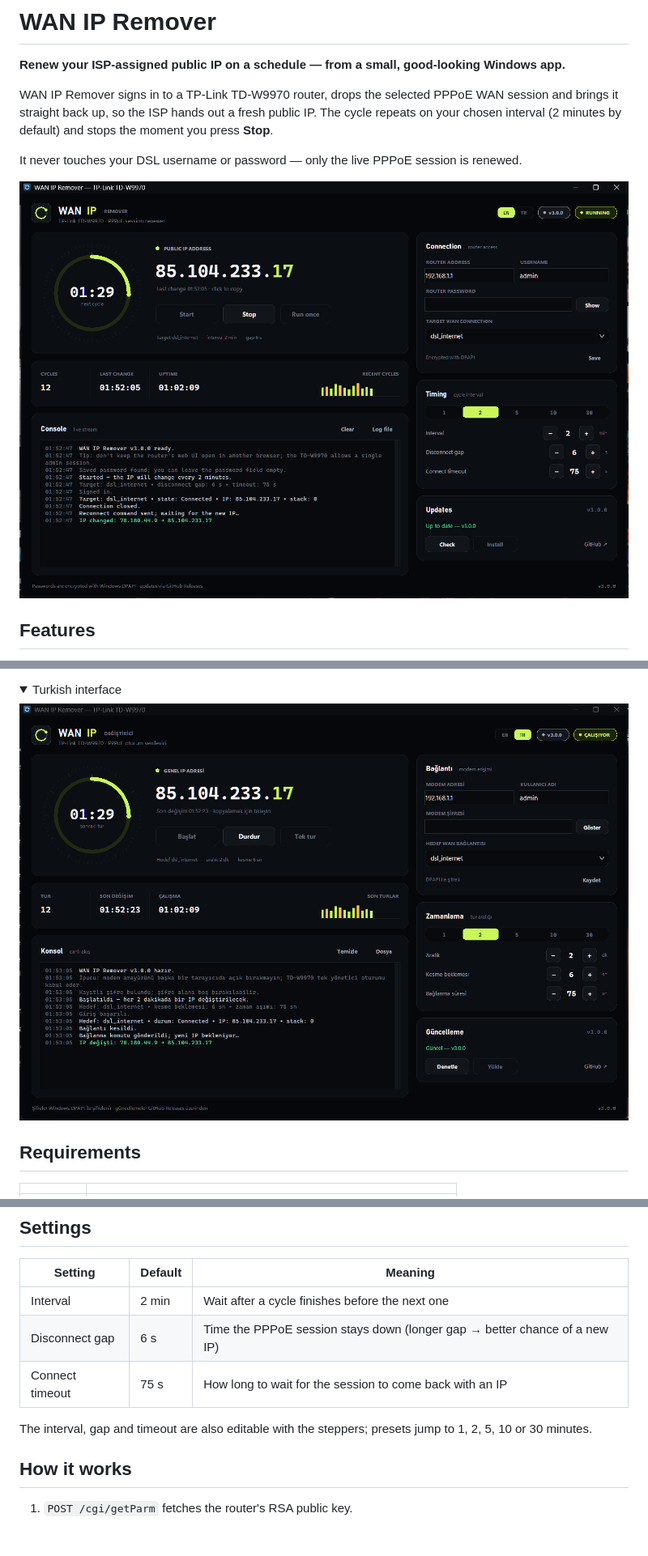
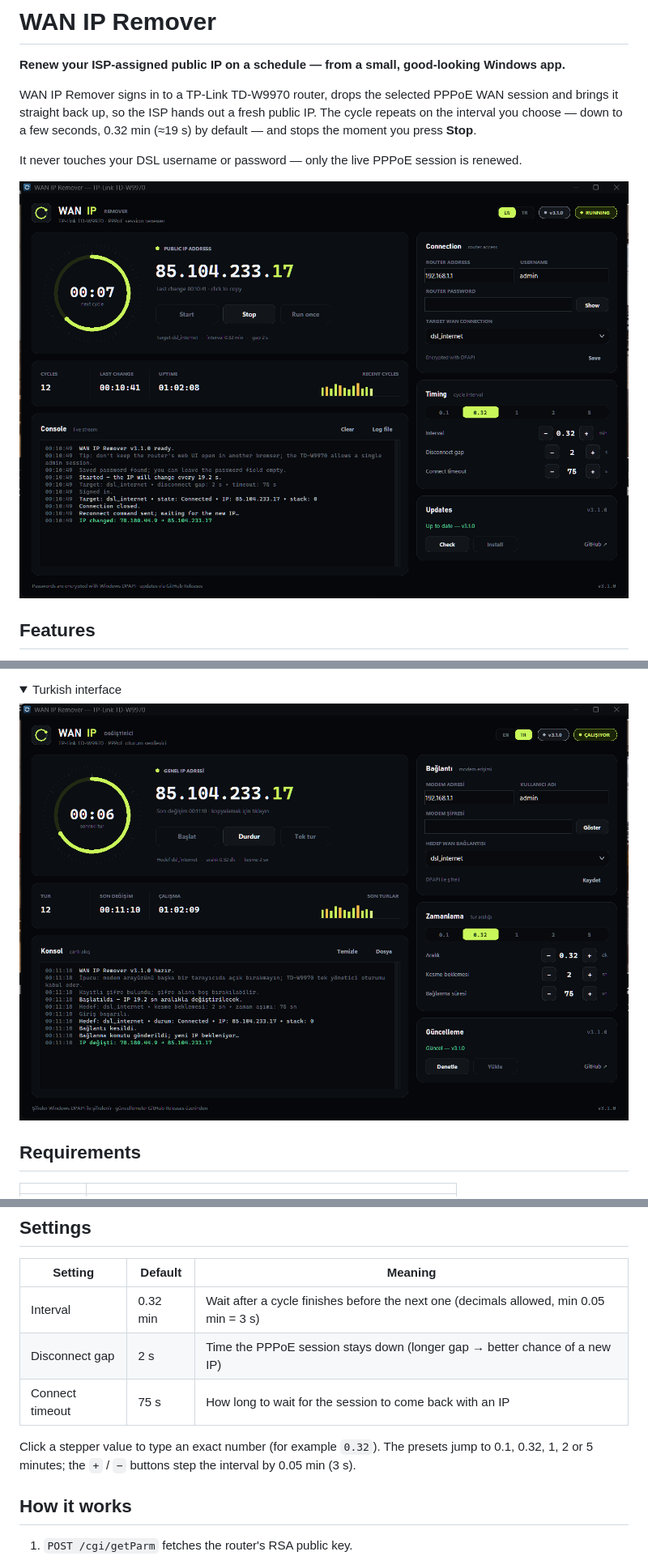
Before and after one commit to umitsTASCI/wan-ip-remover, a Markdown page: README.md, 3 parts joined by grey strips. Shown at 81% size. Rendered like a GitHub page; pictures changed too: docs/screenshot-tr.png, docs/screenshot.png; folded sections open; blank space fills up the shorter version.

Commit message:
v3.1.0: sub-minute intervals, typed timing, faster reconnect polling

```diff
--- a/README.md
+++ b/README.md
@@ -4,8 +4,8 @@
 
 WAN IP Remover signs in to a TP-Link TD-W9970 router, drops the selected PPPoE WAN
 session and brings it straight back up, so the ISP hands out a fresh public IP.
-The cycle repeats on your chosen interval (2 minutes by default) and stops the
-moment you press **Stop**.
+The cycle repeats on the interval you choose — down to a few seconds, 0.32 min
+(≈19 s) by default — and stops the moment you press **Stop**.
 
 It never touches your DSL username or password — only the live PPPoE session is
 renewed.
@@ -70,12 +70,13 @@ If the window does not appear, run **`Start_Console.bat`** to see the error.
 
 | Setting | Default | Meaning |
 |---|---|---|
-| Interval | 2 min | Wait after a cycle finishes before the next one |
-| Disconnect gap | 6 s | Time the PPPoE session stays down (longer gap → better chance of a new IP) |
+| Interval | 0.32 min | Wait after a cycle finishes before the next one (decimals allowed, min 0.05 min = 3 s) |
+| Disconnect gap | 2 s | Time the PPPoE session stays down (longer gap → better chance of a new IP) |
 | Connect timeout | 75 s | How long to wait for the session to come back with an IP |
 
-The interval, gap and timeout are also editable with the steppers; presets jump
-to 1, 2, 5, 10 or 30 minutes.
+Click a stepper value to type an exact number (for example `0.32`). The presets
+jump to 0.1, 0.32, 1, 2 or 5 minutes; the `+` / `−` buttons step the interval by
+0.05 min (3 s).
 
 ## How it works
 
```
Also changed, not shown: 1 other file.
